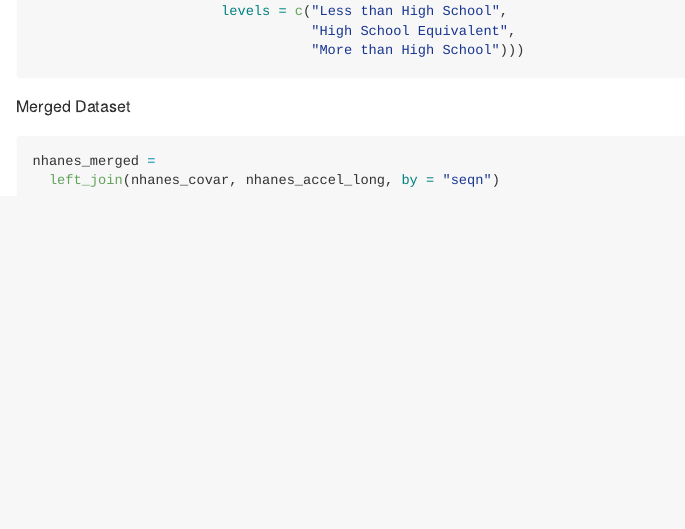
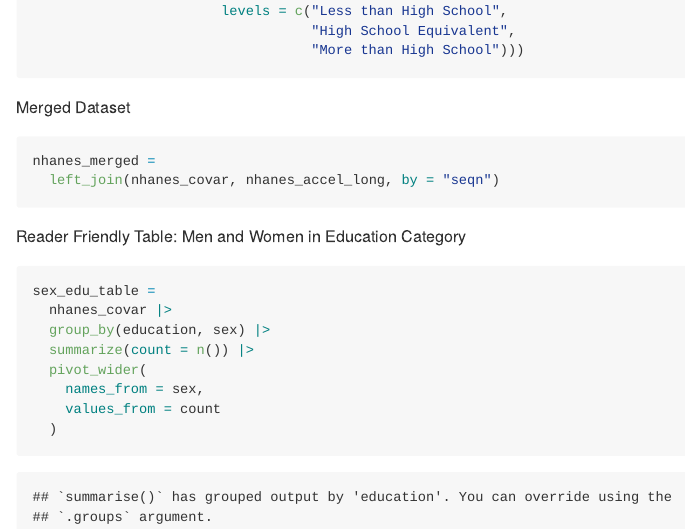
Before and after one commit to amruthab10/p8105_hw3_ab6169, an R Markdown document (p8105_hw3_ab6169.Rmd): the page in a window 1100 px wide, from 9890 px down before the commit and from 9940 px down after it, so that both start at the same text. The pictures show the output file p8105_hw3_ab6169.md that the author committed with the source, drawn offline in the style of GitHub.

Commit message:
I initially used the merged df for the table of male and female and education levels. Then, I realized that this is double counting each participants minutes of the accelerometer data. So, i just ended up piping from the covar data

````diff
--- a/p8105_hw3_ab6169.Rmd
+++ b/p8105_hw3_ab6169.Rmd
@@ -290,3 +289,15 @@ Merged Dataset
 nhanes_merged =
   left_join(nhanes_covar, nhanes_accel_long, by = "seqn")
 ```
+
+Reader Friendly Table: Men and Women in Education Category
+```{r}
+sex_edu_table =
+  nhanes_covar |>
+  group_by(education, sex) |>
+  summarize(count = n()) |>
+  pivot_wider(
+    names_from = sex,
+    values_from = count
+  )
+```
````
Also changed, not shown: p8105_hw3_ab6169.md, p8105_hw3_ab6169.Rmd (5 more changed lines).
